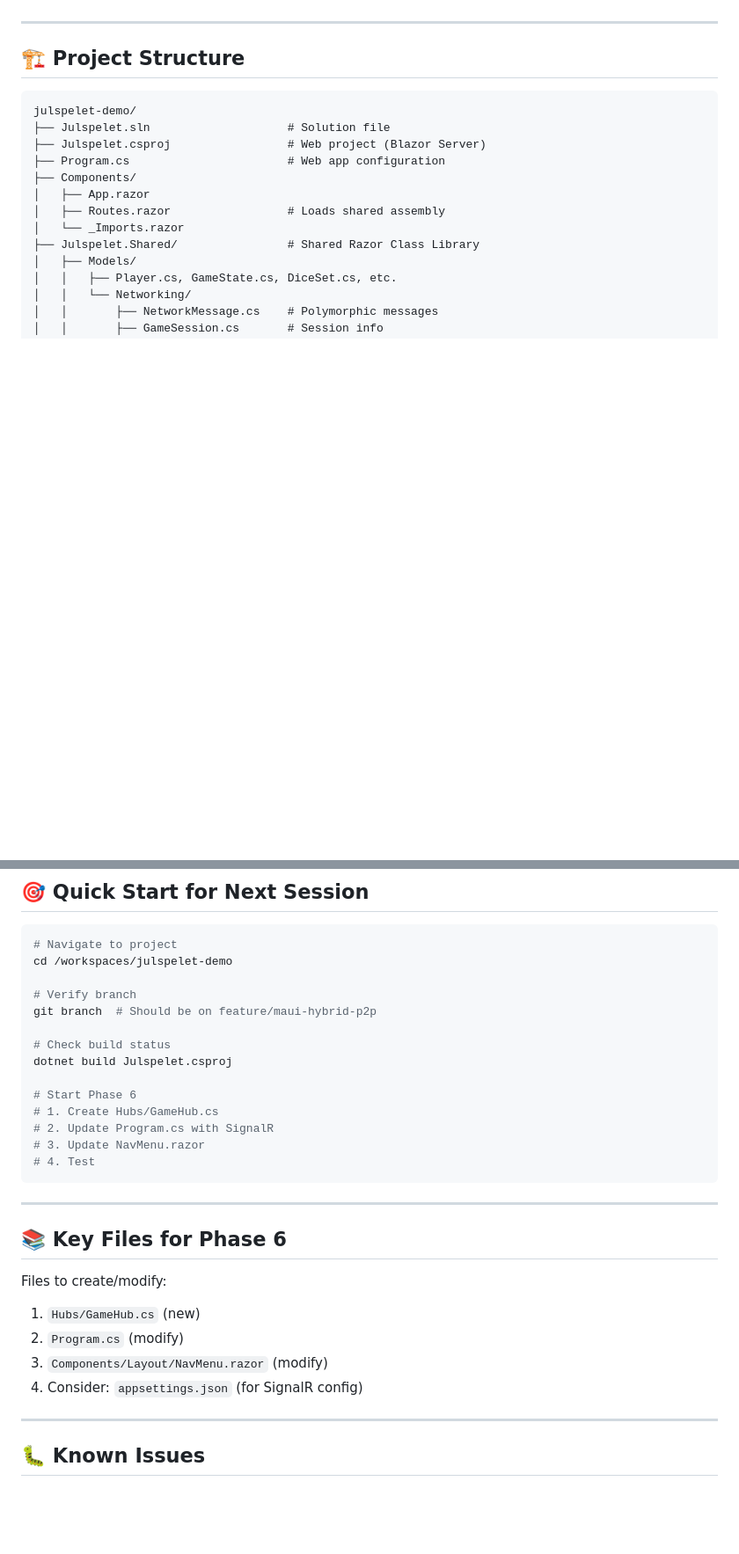
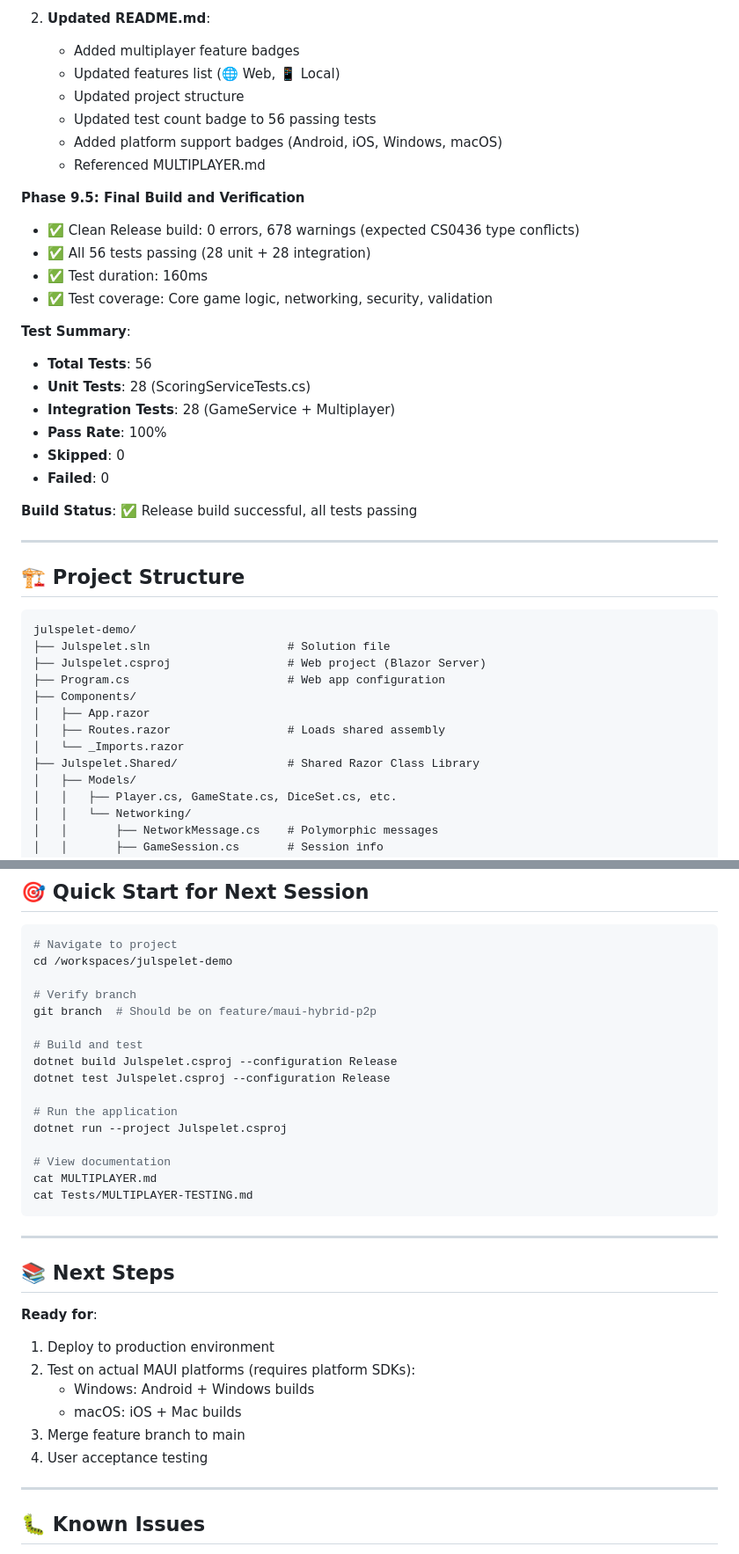
Before and after one commit to henrikcrepido/julspelet-demo, a Markdown page: PROGRESS.md, 2 parts joined by grey strips. Shown at 88% size. Drawn GitHub-style; blank space fills up the shorter version.

````diff
--- a/PROGRESS.md
+++ b/PROGRESS.md
@@ -282,3 +336,26 @@ Created three-tier architecture:
+2. **Updated README.md**:
+   - Added multiplayer feature badges
+   - Updated features list (🌐 Web, 📱 Local)
+   - Updated project structure
+   - Updated test count badge to 56 passing tests
+   - Added platform support badges (Android, iOS, Windows, macOS)
+   - Referenced MULTIPLAYER.md
+
+**Phase 9.5: Final Build and Verification**
+- ✅ Clean Release build: 0 errors, 678 warnings (expected CS0436 type conflicts)
+- ✅ All 56 tests passing (28 unit + 28 integration)
+- ✅ Test duration: 160ms
+- ✅ Test coverage: Core game logic, networking, security, validation
+
+**Test Summary**:
+- **Total Tests**: 56
+- **Unit Tests**: 28 (ScoringServiceTests.cs)
+- **Integration Tests**: 28 (GameService + Multiplayer)
+- **Pass Rate**: 100%
+- **Skipped**: 0
+- **Failed**: 0
+
+**Build Status**: ✅ Release build successful, all tests passing
 
 ---
 
@@ -395,25 +477,29 @@ cd /workspaces/julspelet-demo
 # Verify branch
 git branch  # Should be on feature/maui-hybrid-p2p
 
-# Check build status
-dotnet build Julspelet.csproj
+# Build and test
+dotnet build Julspelet.csproj --configuration Release
+dotnet test Julspelet.csproj --configuration Release
 
-# Start Phase 6
-# 1. Create Hubs/GameHub.cs
-# 2. Update Program.cs with SignalR
-# 3. Update NavMenu.razor
-# 4. Test
+# Run the application
+dotnet run --project Julspelet.csproj
+
+# View documentation
+cat MULTIPLAYER.md
+cat Tests/MULTIPLAYER-TESTING.md
 ```
 
 ---
 
-## 📚 Key Files for Phase 6
+## 📚 Next Steps
 
-Files to create/modify:
-1. `Hubs/GameHub.cs` (new)
-2. `Program.cs` (modify)
-3. `Components/Layout/NavMenu.razor` (modify)
-4. Consider: `appsettings.json` (for SignalR config)
+**Ready for**:
+1. Deploy to production environment
+2. Test on actual MAUI platforms (requires platform SDKs):
+   - Windows: Android + Windows builds
+   - macOS: iOS + Mac builds
+3. Merge feature branch to main
+4. User acceptance testing
 
 ---
 
````
Also changed, not shown: other parts of PROGRESS.md (+74 -15 lines).
